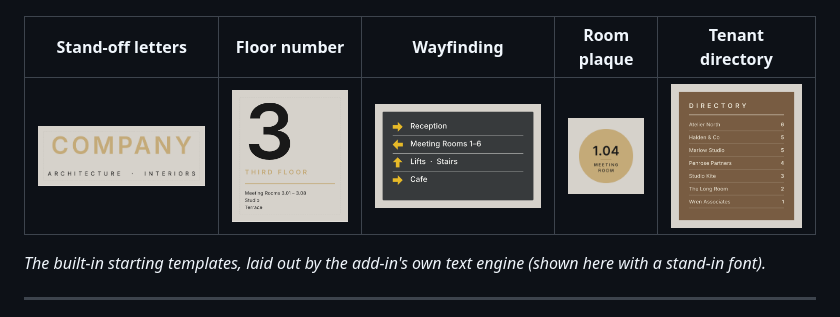
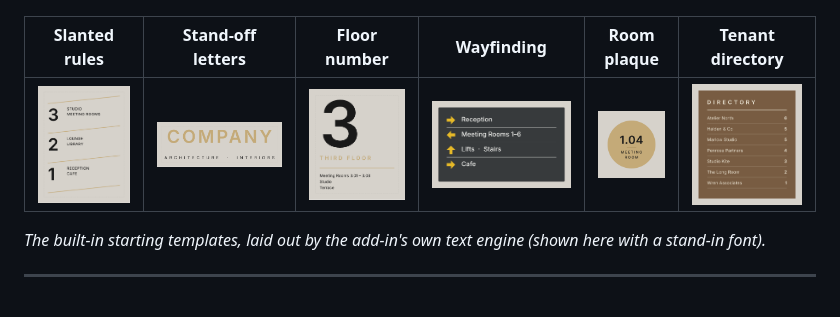
Before and after one commit to vmihai2009-jpg/Signage-Plug-in, a Markdown page: README.md, the part around the change. Rendered like a GitHub page; pictures changed too: docs/presets/directory--slanted-rules.png (added).

Commit message:
Template: directory with slanted rules (from the precedent images)
Co-Authored-By: Claude Opus 5.5 <noreply@anthropic.com>
Claude-Session: https://claude.ai/code/session_01T6ZotQxVjG6ZshsXVufcE6

```diff
--- a/README.md
+++ b/README.md
@@ -12,9 +12,9 @@ Works in **Revit 2024, 2025 and 2026**. New versions install from the **Updater*
 |---|---|---|---|---|
 | ![](docs/presets/reception-sign--lettering-on-backpanel.png) | ![](docs/presets/floor-directory--numbers---rules.png) | ![](docs/presets/directory--names-sitting-on-rails.png) | ![](docs/presets/directory--brass-rail-grid.png) | ![](docs/presets/directory--vertical-divider.png) |
 
-| Stand-off letters | Floor number | Wayfinding | Room plaque | Tenant directory |
-|---|---|---|---|---|
-| ![](docs/presets/stand-off-letters-on-wall--no-panel.png) | ![](docs/presets/floor-number--large-numeral.png) | ![](docs/presets/wayfinding--arrows.png) | ![](docs/presets/room-plaque--round.png) | ![](docs/presets/tenant-directory--two-columns.png) |
+| Slanted rules | Stand-off letters | Floor number | Wayfinding | Room plaque | Tenant directory |
+|---|---|---|---|---|---|
+| ![](docs/presets/directory--slanted-rules.png) | ![](docs/presets/stand-off-letters-on-wall--no-panel.png) | ![](docs/presets/floor-number--large-numeral.png) | ![](docs/presets/wayfinding--arrows.png) | ![](docs/presets/room-plaque--round.png) | ![](docs/presets/tenant-directory--two-columns.png) |
 
 *The built-in starting templates, laid out by the add-in's own text engine (shown here with a stand-in font).*
 
```
Also changed, not shown: 2 other files.
